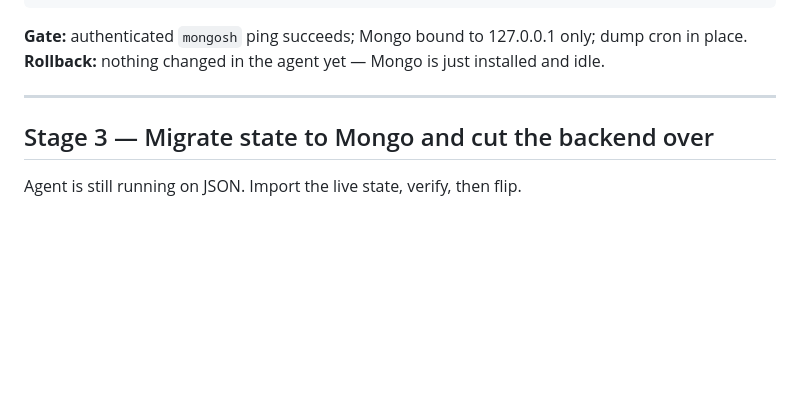
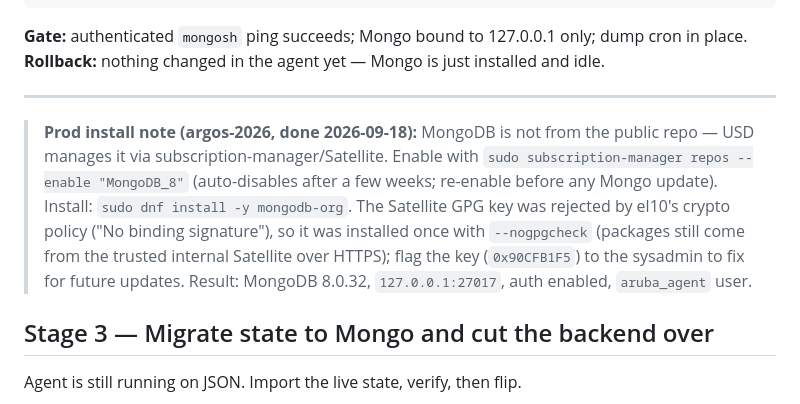
Before and after one commit to LuckyBasartd/Aruba-Network-Agent, a Markdown page: PRODUCTION-PROMOTION.md, the part around the change. Rendered like a GitHub page; blank space fills up the shorter version.

```diff
--- a/PRODUCTION-PROMOTION.md
+++ b/PRODUCTION-PROMOTION.md
@@ -134,6 +134,16 @@ just installed and idle.
 
 ---
 
+> **Prod install note (argos-2026, done 2026-09-18):** MongoDB is not from the
+> public repo — USD manages it via subscription-manager/Satellite. Enable with
+> `sudo subscription-manager repos --enable "MongoDB_8"` (auto-disables after a
+> few weeks; re-enable before any Mongo update). Install:
+> `sudo dnf install -y mongodb-org`. The Satellite GPG key was rejected by
+> el10's crypto policy ("No binding signature"), so it was installed once with
+> `--nogpgcheck` (packages still come from the trusted internal Satellite over
+> HTTPS); flag the key (`0x90CFB1F5`) to the sysadmin to fix for future updates.
+> Result: MongoDB 8.0.32, `127.0.0.1:27017`, auth enabled, `aruba_agent` user.
+
 ## Stage 3 — Migrate state to Mongo and cut the backend over
 
 Agent is still running on JSON. Import the live state, verify, then flip.
```
Also changed, not shown: CLAUDE.md (+9 -1 lines).
